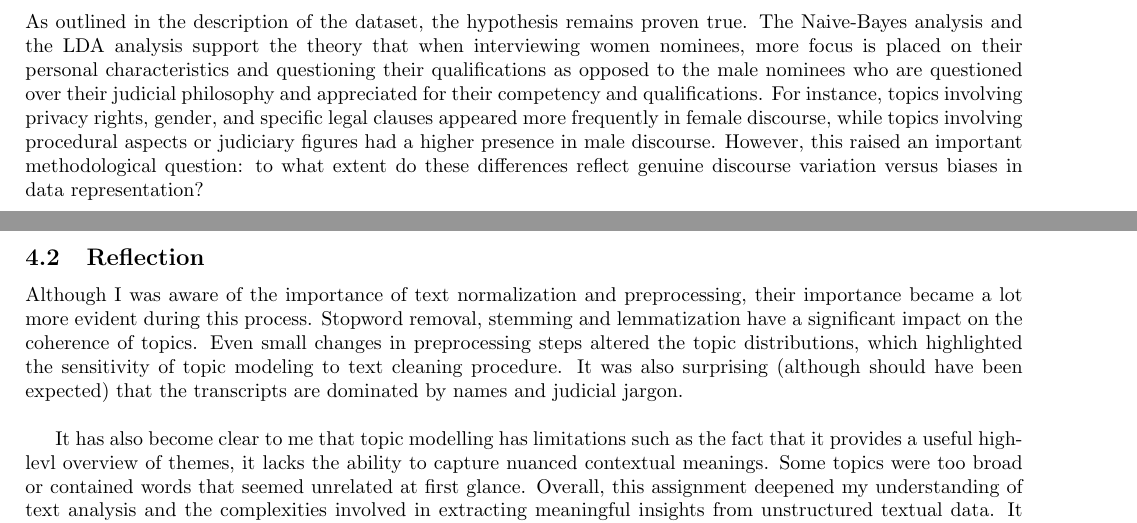
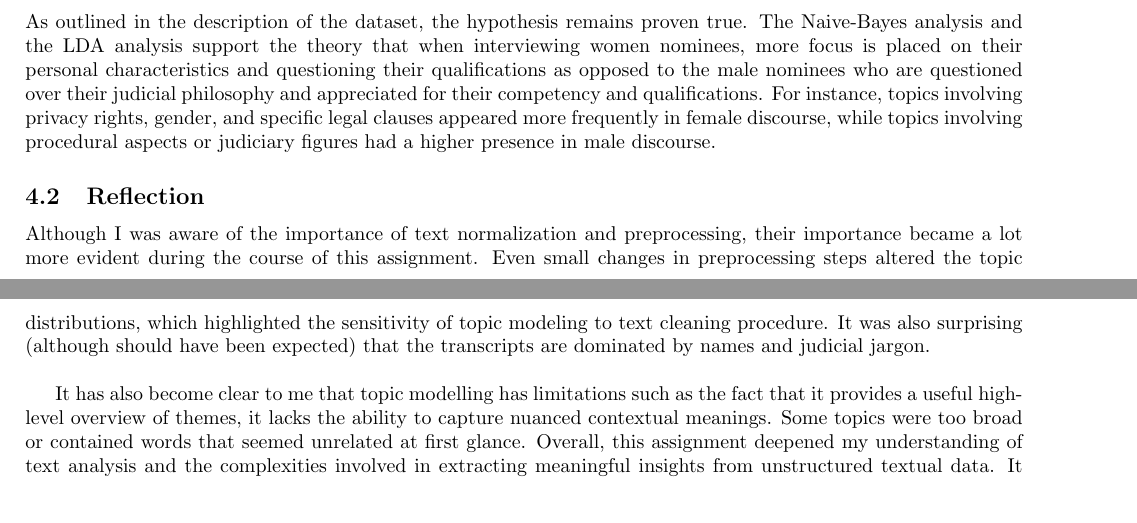
Before and after one commit to SumanyaG/4NL3-NPL, a LaTeX problem sheet (assignment-2/homework2_report/homework2_report.tex): two parts of pages 7 and 8 of 8, joined at a grey line, cut so that both start at the same text. Compiled offline with pdfLaTeX.

Commit message:
refine the report

```diff
--- a/assignment-2/homework2_report/homework2_report.tex
+++ b/assignment-2/homework2_report/homework2_report.tex
@@ -281,20 +281,18 @@ As outlined in the description of the dataset, the hypothesis remains proven tru
 that when interviewing women nominees, more focus is placed on their personal characteristics and questioning their qualifications as opposed to the male
 nominees who are questioned over their judicial philosophy and appreciated for their competency and qualifications.  For instance, topics involving privacy
 rights, gender, and specific legal clauses appeared more frequently in female discourse, while topics involving procedural aspects or judiciary figures had
-a higher presence in male discourse. However, this raised an important methodological question: to what extent do these differences reflect genuine discourse
-variation versus biases in data representation?
+a higher presence in male discourse.
 
 \subsection{Reflection}
 % The second subsection should cover what lessons you personally
 % learned during the completion of the assignment. You might write about how you found and
 % processed the data, preprocessing effects on downstream analysis, topic modeling results,
 % limitations of your approaches, or other interesting aspects that were new to you.
-Although I was aware of the importance of text normalization and preprocessing, their importance became a lot more evident during this process. Stopword removal,
-stemming and lemmatization have a significant impact on the coherence of topics. Even small changes in preprocessing steps altered the topic distributions,
-which highlighted the sensitivity of topic modeling to text cleaning procedure. It was also surprising (although should have been expected) that the transcripts are
-dominated by names and judicial jargon. \\
+Although I was aware of the importance of text normalization and preprocessing, their importance became a lot more evident during the course of this assignment. Even small
+changes in preprocessing steps altered the topic distributions, which highlighted the sensitivity of topic modeling to text cleaning procedure. It was also surprising
+(although should have been expected) that the transcripts are dominated by names and judicial jargon. \\
 
-It has also become clear to me that topic modelling has limitations such as the fact that it provides a useful high-levl overview of themes, it lacks the ability to
+It has also become clear to me that topic modelling has limitations such as the fact that it provides a useful high-level overview of themes, it lacks the ability to
 capture nuanced contextual meanings. Some topics were too broad or contained words that seemed unrelated at first glance. Overall, this assignment deepened my understanding
 of text analysis and the complexities involved in extracting meaningful insights from unstructured textual data. It also reinforced the importance of critical interpretation
 when working with computational models - numbers alone do not tell the full story and human judgment is essential in deriving meaningful conclusions.
```
Also changed, not shown: assignment-2/homework2_report/homework2_report.pdf.
